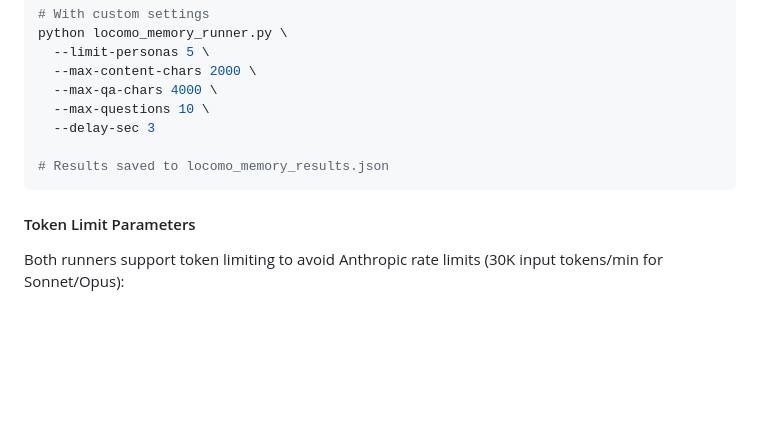
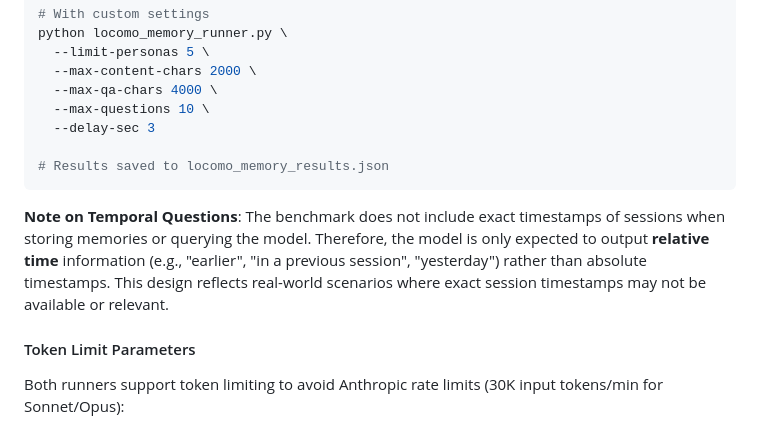
Before and after one commit to siriuxyu/CSE291-A, a Markdown page: README.md, the part around the change. Drawn GitHub-style; blank space fills up the shorter version.

````diff
--- a/README.md
+++ b/README.md
@@ -561,6 +561,8 @@ python locomo_memory_runner.py \
 # Results saved to locomo_memory_results.json
 ```
 
+**Note on Temporal Questions**: The benchmark does not include exact timestamps of sessions when storing memories or querying the model. Therefore, the model is only expected to output **relative time** information (e.g., "earlier", "in a previous session", "yesterday") rather than absolute timestamps. This design reflects real-world scenarios where exact session timestamps may not be available or relevant.
+
 #### Token Limit Parameters
 
 Both runners support token limiting to avoid Anthropic rate limits (30K input tokens/min for Sonnet/Opus):
````
Also changed, not shown: Report/Phase2_Report.md (+91 -188 lines).
